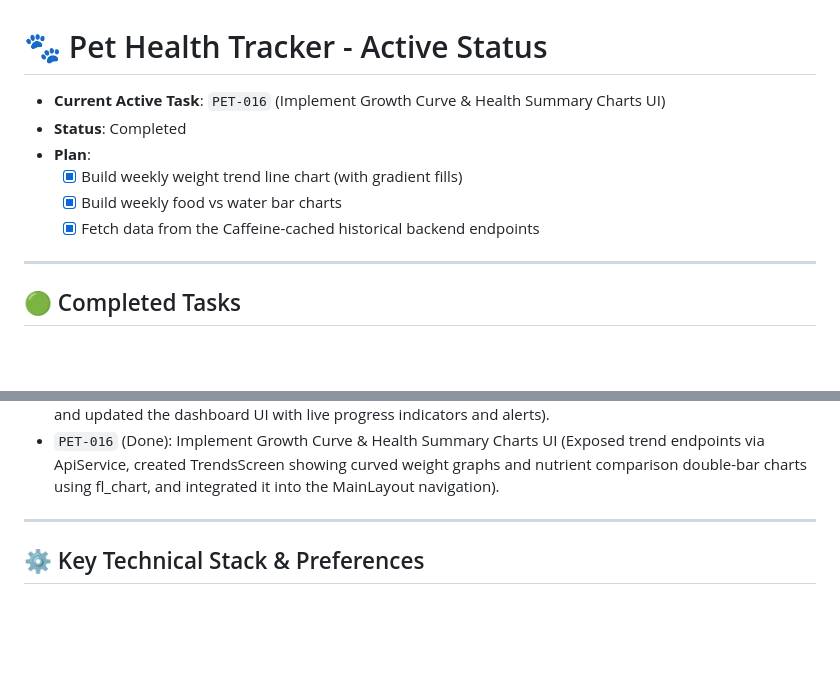
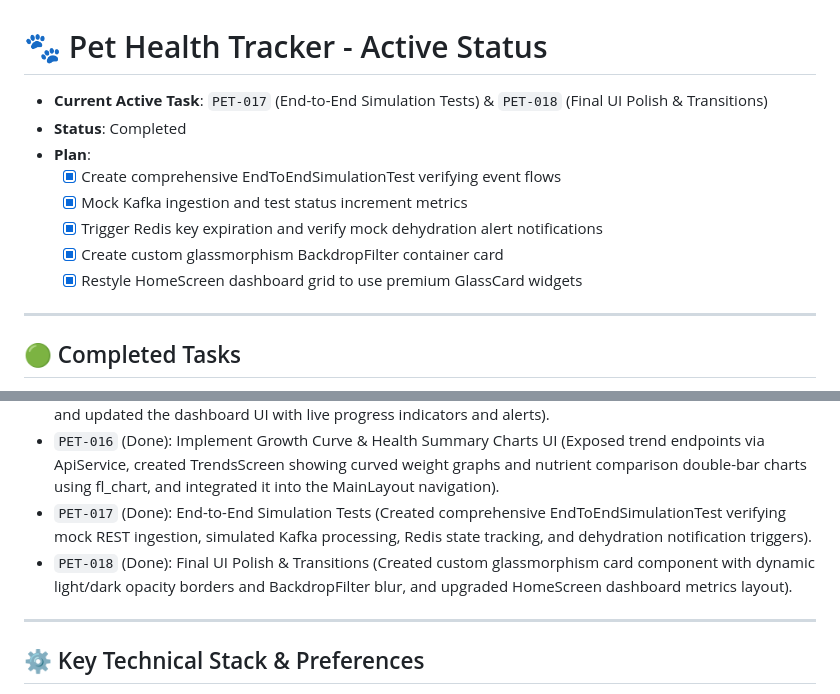
Before and after one commit to snownilight/luluHealthCheckProject, a Markdown page: working.md, 2 parts joined by grey strips. GitHub-like rendering; blank space fills up the shorter version.

```diff
--- a/working.md
+++ b/working.md
@@ -1,11 +1,13 @@
 # 🐾 Pet Health Tracker - Active Status
 
-* **Current Active Task**: `PET-016` (Implement Growth Curve & Health Summary Charts UI)
+* **Current Active Task**: `PET-017` (End-to-End Simulation Tests) & `PET-018` (Final UI Polish & Transitions)
 * **Status**: Completed
 * **Plan**:
-  - [x] Build weekly weight trend line chart (with gradient fills)
-  - [x] Build weekly food vs water bar charts
-  - [x] Fetch data from the Caffeine-cached historical backend endpoints
+  - [x] Create comprehensive EndToEndSimulationTest verifying event flows
+  - [x] Mock Kafka ingestion and test status increment metrics
+  - [x] Trigger Redis key expiration and verify mock dehydration alert notifications
+  - [x] Create custom glassmorphism BackdropFilter container card
+  - [x] Restyle HomeScreen dashboard grid to use premium GlassCard widgets
 
 ---
 
@@ -26,6 +28,8 @@
 * `PET-014` (Done): Implement Care Timeline (Digital Contact Book) UI (Designed timeline layout with custom category icons, implemented a modal sheet for logging events with double validation, and added historical GET api to backend).
 * `PET-015` (Done): Implement WebSocket Connection & Real-time Home Dashboard State UI (Connected Flutter Stomp client to the backend WebSocket broker, wrapped status updates in a global Riverpod provider, and updated the dashboard UI with live progress indicators and alerts).
 * `PET-016` (Done): Implement Growth Curve & Health Summary Charts UI (Exposed trend endpoints via ApiService, created TrendsScreen showing curved weight graphs and nutrient comparison double-bar charts using fl_chart, and integrated it into the MainLayout navigation).
+* `PET-017` (Done): End-to-End Simulation Tests (Created comprehensive EndToEndSimulationTest verifying mock REST ingestion, simulated Kafka processing, Redis state tracking, and dehydration notification triggers).
+* `PET-018` (Done): Final UI Polish & Transitions (Created custom glassmorphism card component with dynamic light/dark opacity borders and BackdropFilter blur, and upgraded HomeScreen dashboard metrics layout).
 
 ---
 
```
Also changed, not shown: docs/GITHUB_PROJECT_TASKS.md (+9 -2 lines).
